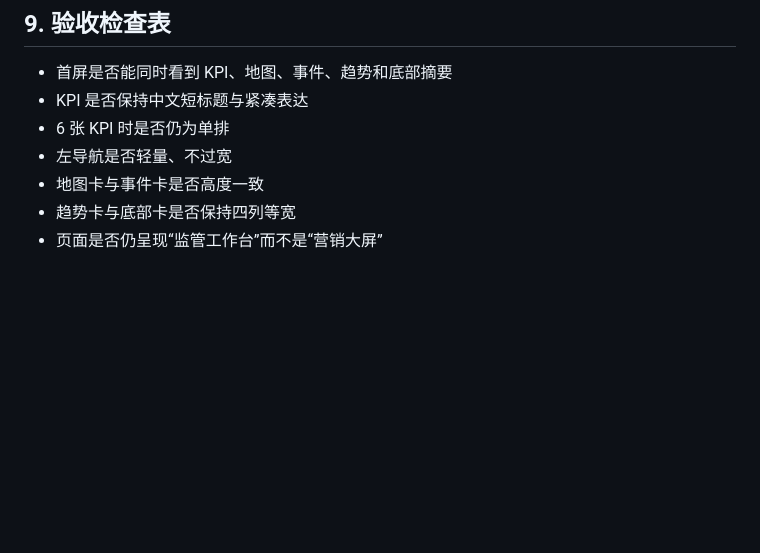
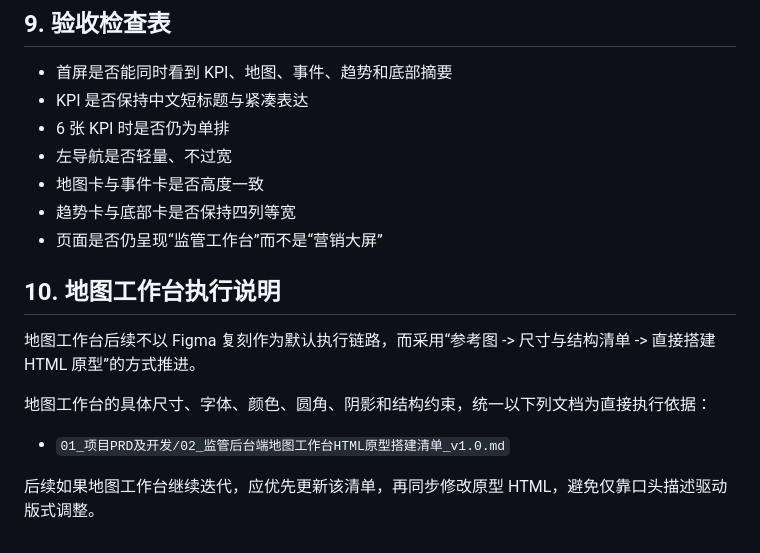
Before and after one commit to Kongsky77/doggy_management_system, a Markdown page: 01_项目PRD及开发/02_监管后台端DESIGN_v1.0.md, the part around the change. Rendered like a GitHub page; blank space fills up the shorter version.

Commit message:
docs: formalize map workbench html build spec

```diff
--- a/01_项目PRD及开发/02_监管后台端DESIGN_v1.0.md
+++ b/01_项目PRD及开发/02_监管后台端DESIGN_v1.0.md
@@ -231,3 +231,12 @@
 - 地图卡与事件卡是否高度一致
 - 趋势卡与底部卡是否保持四列等宽
 - 页面是否仍呈现“监管工作台”而不是“营销大屏”
+## 10. 地图工作台执行说明
+
+地图工作台后续不以 Figma 复刻作为默认执行链路，而采用“参考图 -> 尺寸与结构清单 -> 直接搭建 HTML 原型”的方式推进。
+
+地图工作台的具体尺寸、字体、颜色、圆角、阴影和结构约束，统一以下列文档为直接执行依据：
+
+- `01_项目PRD及开发/02_监管后台端地图工作台HTML原型搭建清单_v1.0.md`
+
+后续如果地图工作台继续迭代，应优先更新该清单，再同步修改原型 HTML，避免仅靠口头描述驱动版式调整。
```
Also changed, not shown: 01_项目PRD及开发/02_监管后台端地图工作台HTML原型搭建清单_v1.0.md (added, +346 -0 lines), 02_设计决策记录/D016_监管后台端地图工作台采用HTML直搭规范.md (added, +43 -0 lines).
